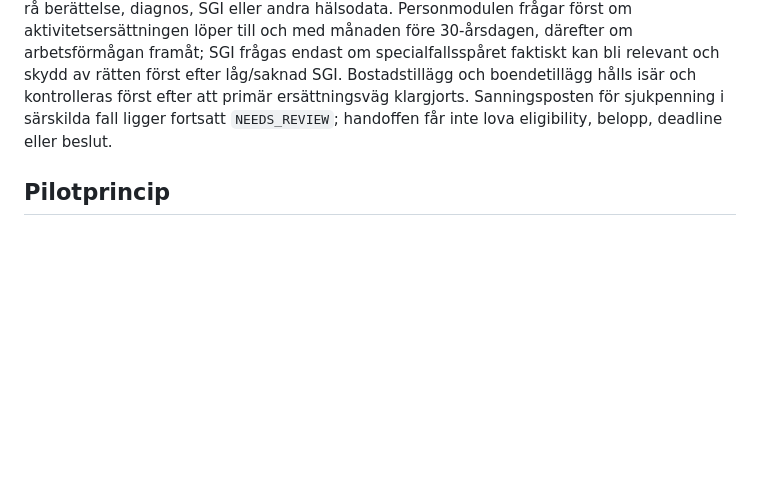
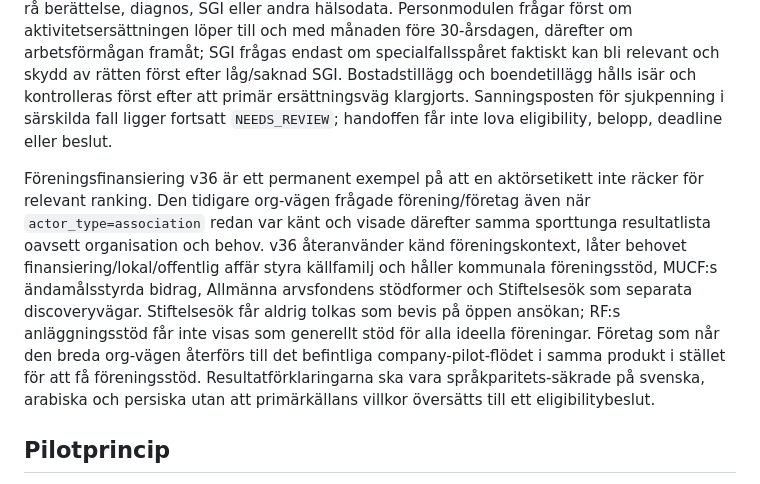
Before and after one commit to hvsamanyousif-prog/stodassistenten-pilot, a Markdown page: docs/PILOT_COVERAGE_MATRIX.md, the part around one of its changes. Drawn GitHub-style; blank space fills up the shorter version.

Commit message:
Refresh association coverage after v36 self-audit

```diff
--- a/docs/PILOT_COVERAGE_MATRIX.md
+++ b/docs/PILOT_COVERAGE_MATRIX.md
@@ -80,6 +80,8 @@ Svårt sjuk närstående v21 är ett permanent exempel på att en bred aktörsin
 
 Aktivitetsersättning → 30-årsövergång v31/v32 är ett permanent exempel på att en förutsägbar åldersgräns kan kräva flera separata vägar utan att produkten får välja åt användaren. Scenario Lab håller aktivitetsersättning, sjukersättning och sjukpenning i särskilda fall isär och förbjuder automatisk konvertering. v32 gör samma lärdom publik i samma shell: en avgränsad naturlig kombination av aktivitetsersättning + 30-årsgräns lämnar över endast `actor_type=private_person`, `focus=activity_compensation_age30` och språk, aldrig rå berättelse, diagnos, SGI eller andra hälsodata. Personmodulen frågar först om aktivitetsersättningen löper till och med månaden före 30-årsdagen, därefter om arbetsförmågan framåt; SGI frågas endast om specialfallsspåret faktiskt kan bli relevant och skydd av rätten först efter låg/saknad SGI. Bostadstillägg och boendetillägg hålls isär och kontrolleras först efter att primär ersättningsväg klargjorts. Sanningsposten för sjukpenning i särskilda fall ligger fortsatt `NEEDS_REVIEW`; handoffen får inte lova eligibility, belopp, deadline eller beslut.
 
+Föreningsfinansiering v36 är ett permanent exempel på att en aktörsetikett inte räcker för relevant ranking. Den tidigare org-vägen frågade förening/företag även när `actor_type=association` redan var känt och visade därefter samma sporttunga resultatlista oavsett organisation och behov. v36 återanvänder känd föreningskontext, låter behovet finansiering/lokal/offentlig affär styra källfamilj och håller kommunala föreningsstöd, MUCF:s ändamålsstyrda bidrag, Allmänna arvsfondens stödformer och Stiftelsesök som separata discoveryvägar. Stiftelsesök får aldrig tolkas som bevis på öppen ansökan; RF:s anläggningsstöd får inte visas som generellt stöd för alla ideella föreningar. Företag som når den breda org-vägen återförs till det befintliga company-pilot-flödet i samma produkt i stället för att få föreningsstöd. Resultatförklaringarna ska vara språkparitets-säkrade på svenska, arabiska och persiska utan att primärkällans villkor översätts till ett eligibilitybeslut.
+
 ## Pilotprincip
 
 Bredden ska användas för att hitta vita fläckar och rekrytera relevanta testare, men varje pilotperson ska få en tydligt avgränsad situation. Exempel:
```
Also changed, not shown: other parts of docs/PILOT_COVERAGE_MATRIX.md (+2 -2 lines).
